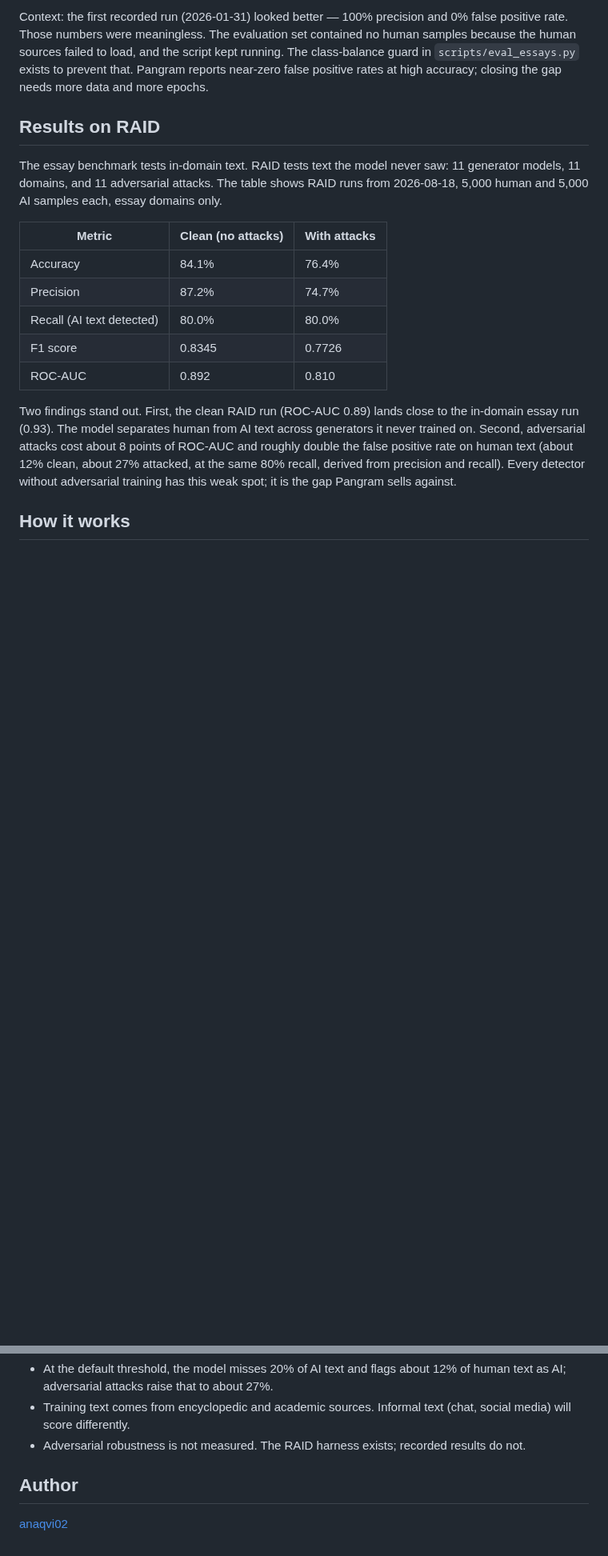
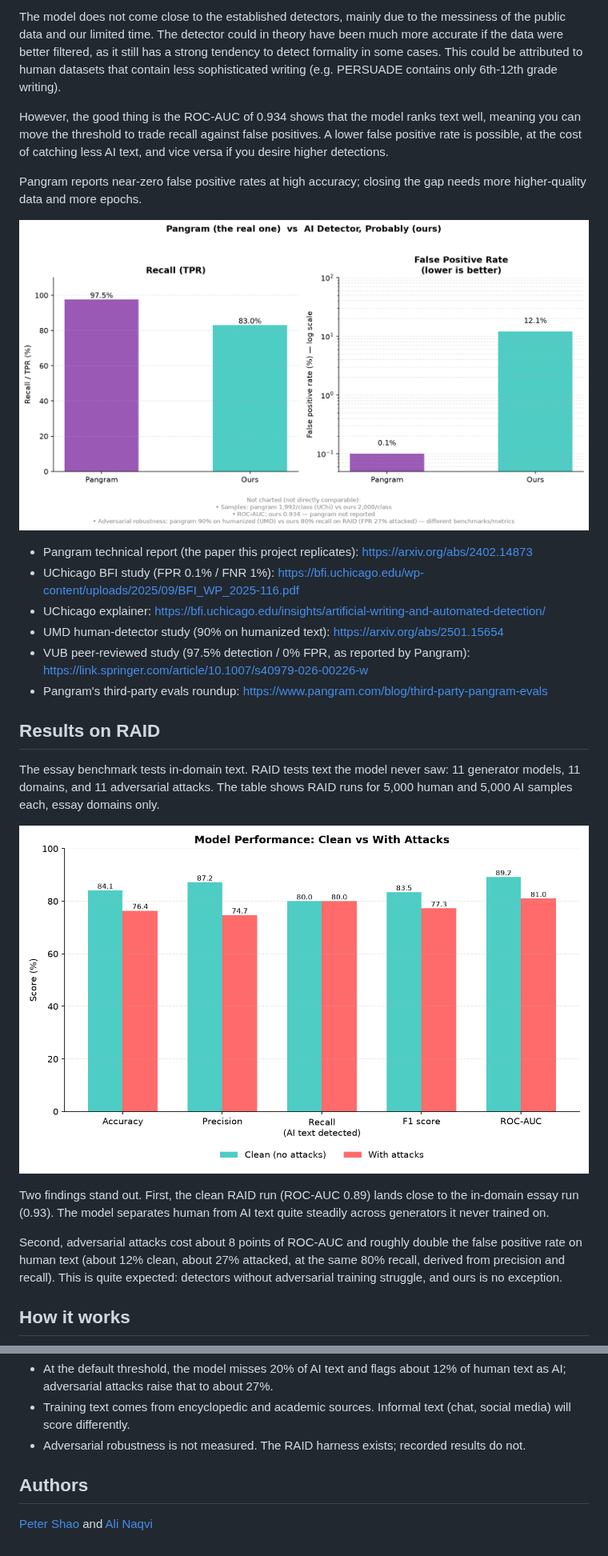
Before and after one commit to anaqvi02/we-have-pangram-at-home, a Markdown page: README.md, 2 parts joined by grey strips. Shown at 80% size. Rendered like a GitHub page; pictures changed too: pangram-vs-ours.png (added), raid-results.png (added); blank space fills up the shorter version.

```diff
--- a/README.md
+++ b/README.md
@@ -32,33 +26,46 @@ false positive rate is possible, at the cost of catching less AI text.
 
-Context: the first recorded run (2026-01-31) looked better — 100% precision
-and 0% false positive rate. Those numbers were meaningless. The evaluation
-set contained no human samples because the human sources failed to load, and
-the script kept running. The class-balance guard in `scripts/eval_essays.py`
-exists to prevent that. Pangram reports near-zero false positive rates at
-high accuracy; closing the gap needs more data and more epochs.
+The model does not come close to the established detectors, mainly due to
+the messiness of the public data and our limited time. The detector could in
+theory have been much more accurate if the data were better filtered, as it
+still has a strong tendency to detect formality in some cases. This could be
+attributed to human datasets that contain less sophisticated writing (e.g.
+PERSUADE contains only 6th-12th grade writing).
+
+However, the good thing is the ROC-AUC of 0.934 shows that the model ranks
+text well, meaning you can move the threshold to trade recall against false
+positives. A lower false positive rate is possible, at the cost of catching
+less AI text, and vice versa if you desire higher detections.
+
+Pangram reports near-zero false positive rates at high accuracy; closing the
+gap needs more higher-quality data and more epochs.
+
+![Pangram vs ours](pangram-vs-ours.png)
+
+- Pangram technical report (the paper this project replicates): https://arxiv.org/abs/2402.14873
+- UChicago BFI study (FPR 0.1% / FNR 1%): https://bfi.uchicago.edu/wp-content/uploads/2025/09/BFI_WP_2025-116.pdf
+- UChicago explainer: https://bfi.uchicago.edu/insights/artificial-writing-and-automated-detection/
+- UMD human-detector study (90% on humanized text): https://arxiv.org/abs/2501.15654
+- VUB peer-reviewed study (97.5% detection / 0% FPR, as reported by Pangram): https://link.springer.com/article/10.1007/s40979-026-00226-w
+- Pangram's third-party evals roundup: https://www.pangram.com/blog/third-party-pangram-evals
 
 ## Results on RAID
 
 The essay benchmark tests in-domain text. RAID tests text the model never
 saw: 11 generator models, 11 domains, and 11 adversarial attacks. The table
-shows RAID runs from 2026-08-18, 5,000 human and 5,000 AI samples each,
-essay domains only.
+shows RAID runs for 5,000 human and 5,000 AI samples each, essay domains
+only.
 
-| Metric | Clean (no attacks) | With attacks |
-|---|---|---|
-| Accuracy | 84.1% | 76.4% |
-| Precision | 87.2% | 74.7% |
-| Recall (AI text detected) | 80.0% | 80.0% |
-| F1 score | 0.8345 | 0.7726 |
-| ROC-AUC | 0.892 | 0.810 |
+![RAID results, clean vs attacked](raid-results.png)
 
 Two findings stand out. First, the clean RAID run (ROC-AUC 0.89) lands close
 to the in-domain essay run (0.93). The model separates human from AI text
-across generators it never trained on. Second, adversarial attacks cost
-about 8 points of ROC-AUC and roughly double the false positive rate on
-human text (about 12% clean, about 27% attacked, at the same 80% recall,
-derived from precision and recall). Every detector without adversarial
-training has this weak spot; it is the gap Pangram sells against.
+quite steadily across generators it never trained on.
+
+Second, adversarial attacks cost about 8 points of ROC-AUC and roughly
+double the false positive rate on human text (about 12% clean, about 27%
+attacked, at the same 80% recall, derived from precision and recall). This
+is quite expected: detectors without adversarial training struggle, and ours
+is no exception.
 
 ## How it works
 
@@ -164,6 +219,6 @@ evaluate.py  evaluation entry point
 - Adversarial robustness is not measured. The RAID harness exists; recorded
   results do not.
 
-## Author
+## Authors
 
-[anaqvi02](https://github.com/anaqvi02)
+[Peter Shao](https://github.com/Peteryhs) and [Ali Naqvi](https://github.com/anaqvi02)
```
Also changed, not shown: other parts of README.md (+85 -43 lines), essay-confusion-matrix.png (added), essay-results.png (added), training-curve.png (added), training-log.png (added).
